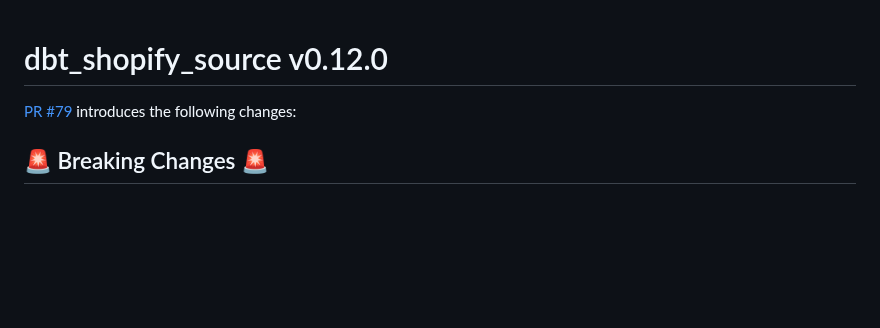
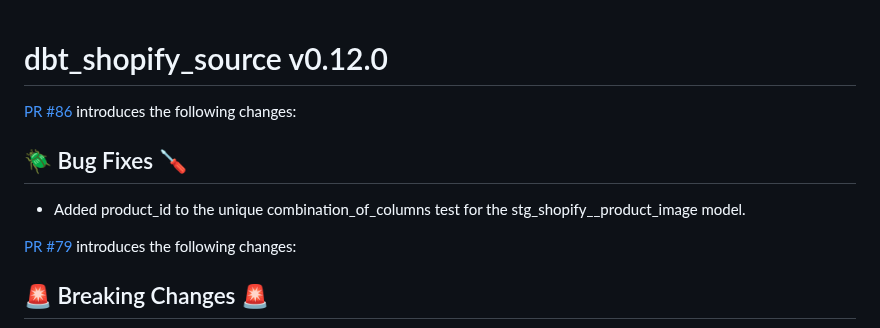
Before and after one commit to fivetran/dbt_shopify_source, a Markdown page: CHANGELOG.md, the part around the change. Drawn GitHub-style; blank space fills up the shorter version.

Commit message:
updating changelog

```diff
--- a/CHANGELOG.md
+++ b/CHANGELOG.md
@@ -1,4 +1,9 @@
 # dbt_shopify_source v0.12.0
+
+[PR #86](https://github.com/fivetran/dbt_shopify_source/pull/86) introduces the following changes:
+
+## 🪲 Bug Fixes 🪛
+- Added product_id to the unique combination_of_columns test for the stg_shopify__product_image model.
 
 [PR #79](https://github.com/fivetran/dbt_shopify_source/pull/79) introduces the following changes:
 ## 🚨 Breaking Changes 🚨
```
